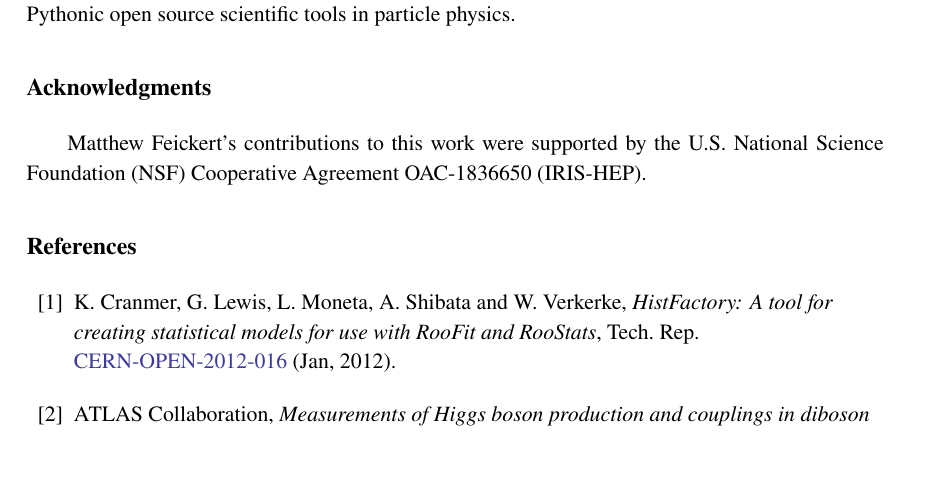
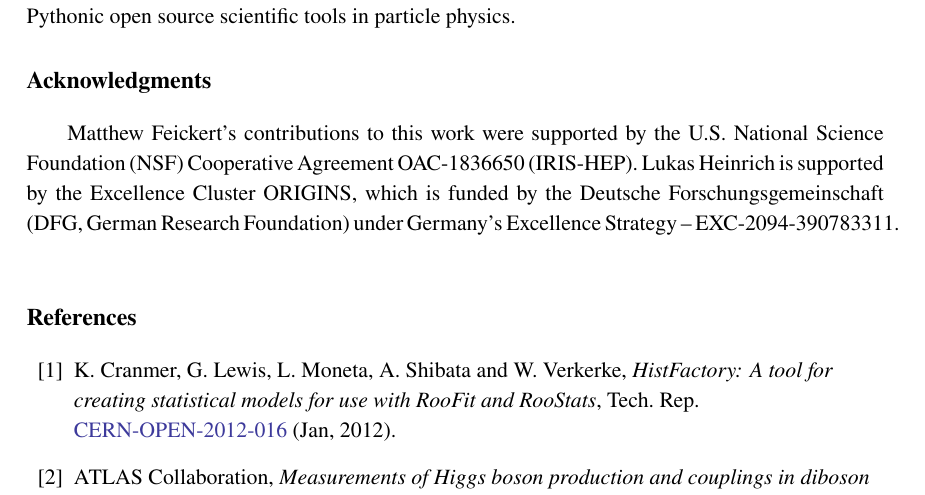
Before and after one commit to matthewfeickert/ichep-2022-proceedings, a LaTeX document (main.tex, which reads src/acknowledgments.tex): part of page 5 of 6, cut so that both start at the same text, the shorter picture padded with empty space. Compiled offline with XeLaTeX.

Commit message:
Add Lukas funding acknowledgment

```diff
--- a/src/acknowledgments.tex
+++ b/src/acknowledgments.tex
@@ -1,3 +1,4 @@
 \acknowledgments{%
 Matthew Feickert's contributions to this work were supported by the U.S. National Science Foundation (NSF) Cooperative Agreement OAC-1836650 (IRIS-HEP).
+Lukas Heinrich is supported by the Excellence Cluster ORIGINS, which is funded by the Deutsche Forschungsgemeinschaft (DFG, German Research Foundation) under Germany's Excellence Strategy -- EXC-2094-390783311.
 }
```
